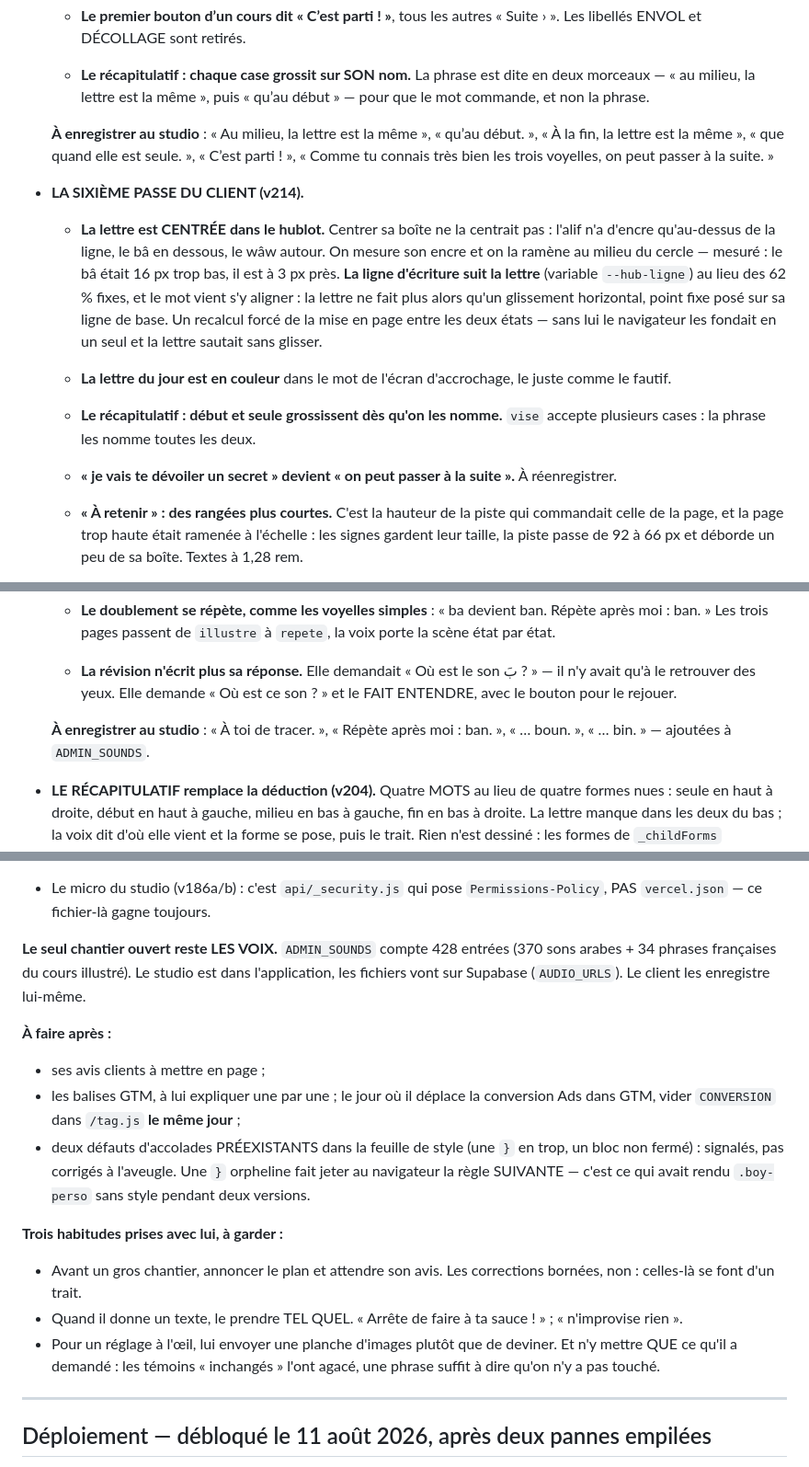
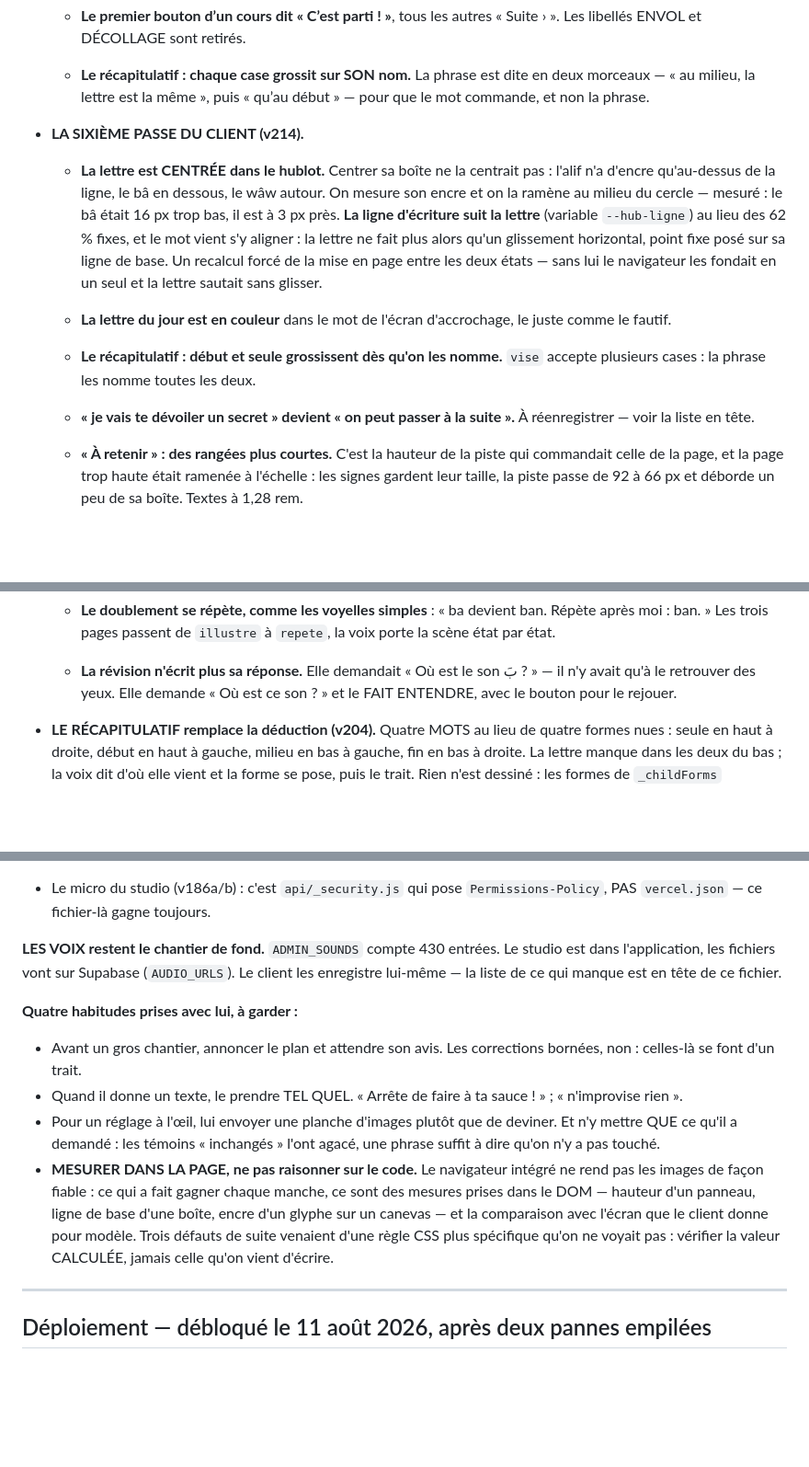
Before and after one commit to abderahman7025/iamlearningarabic, a Markdown page: ETAT.md, 3 parts joined by grey strips. Shown at 92% size. Rendered like a GitHub page; blank space fills up the shorter version.

```diff
--- a/ETAT.md
+++ b/ETAT.md
@@ -134,10 +176,6 @@ place. Commencé par **la leçon des voyelles**, qui sert de patron aux autres.
     en deux morceaux — « au milieu, la lettre est la même », puis « qu’au
     début » — pour que le mot commande, et non la phrase.
 
-  **À enregistrer au studio** : « Au milieu, la lettre est la même »,
-  « qu’au début. », « À la fin, la lettre est la même », « que quand elle est
-  seule. », « C’est parti ! », « Comme tu connais très bien les trois
-  voyelles, on peut passer à la suite. »
 
 - **LA SIXIÈME PASSE DU CLIENT (v214).**
 
@@ -158,7 +196,7 @@ place. Commencé par **la leçon des voyelles**, qui sert de patron aux autres.
     `vise` accepte plusieurs cases : la phrase les nomme toutes les deux.
 
   - **« je vais te dévoiler un secret » devient « on peut passer à la
-    suite ».** À réenregistrer.
+    suite ».** À réenregistrer — voir la liste en tête.
 
   - **« À retenir » : des rangées plus courtes.** C'est la hauteur de la piste
     qui commandait celle de la page, et la page trop haute était ramenée à
@@ -469,8 +503,6 @@ place. Commencé par **la leçon des voyelles**, qui sert de patron aux autres.
     بَ ? » — il n'y avait qu'à le retrouver des yeux. Elle demande « Où est
     ce son ? » et le FAIT ENTENDRE, avec le bouton pour le rejouer.
 
-  **À enregistrer au studio** : « À toi de tracer. », « Répète après moi :
-  ban. », « … boun. », « … bin. » — ajoutées à `ADMIN_SOUNDS`.
 
 - **LE RÉCAPITULATIF remplace la déduction (v204).** Quatre MOTS au lieu de
   quatre formes nues : seule en haut à droite, début en haut à gauche, milieu
@@ -580,21 +612,12 @@ place. Commencé par **la leçon des voyelles**, qui sert de patron aux autres.
 - Le micro du studio (v186a/b) : c'est `api/_security.js` qui pose
   `Permissions-Policy`, PAS `vercel.json` — ce fichier-là gagne toujours.
 
-**Le seul chantier ouvert reste LES VOIX.** `ADMIN_SOUNDS` compte 428 entrées
-(370 sons arabes + 34 phrases françaises du cours illustré). Le studio est
-dans l'application, les fichiers vont sur Supabase (`AUDIO_URLS`). Le client
-les enregistre lui-même.
-
-**À faire après :**
-- ses avis clients à mettre en page ;
-- les balises GTM, à lui expliquer une par une ; le jour où il déplace la
-  conversion Ads dans GTM, vider `CONVERSION` dans `/tag.js` **le même jour** ;
-- deux défauts d'accolades PRÉEXISTANTS dans la feuille de style (une `}` en
-  trop, un bloc non fermé) : signalés, pas corrigés à l'aveugle. Une `}`
-  orpheline fait jeter au navigateur la règle SUIVANTE — c'est ce qui avait
-  rendu `.boy-perso` sans style pendant deux versions.
-
-**Trois habitudes prises avec lui, à garder :**
+**LES VOIX restent le chantier de fond.** `ADMIN_SOUNDS` compte 430 entrées.
+Le studio est dans l'application, les fichiers vont sur Supabase
+(`AUDIO_URLS`). Le client les enregistre lui-même — la liste de ce qui manque
+est en tête de ce fichier.
+
+**Quatre habitudes prises avec lui, à garder :**
 - Avant un gros chantier, annoncer le plan et attendre son avis. Les
   corrections bornées, non : celles-là se font d'un trait.
 - Quand il donne un texte, le prendre TEL QUEL. « Arrête de faire à ta
@@ -602,6 +625,13 @@ les enregistre lui-même.
 - Pour un réglage à l'œil, lui envoyer une planche d'images plutôt que de
   deviner. Et n'y mettre QUE ce qu'il a demandé : les témoins « inchangés »
   l'ont agacé, une phrase suffit à dire qu'on n'y a pas touché.
+- **MESURER DANS LA PAGE, ne pas raisonner sur le code.** Le navigateur
+  intégré ne rend pas les images de façon fiable : ce qui a fait gagner
+  chaque manche, ce sont des mesures prises dans le DOM — hauteur d'un
+  panneau, ligne de base d'une boîte, encre d'un glyphe sur un canevas — et
+  la comparaison avec l'écran que le client donne pour modèle. Trois défauts
+  de suite venaient d'une règle CSS plus spécifique qu'on ne voyait pas :
+  vérifier la valeur CALCULÉE, jamais celle qu'on vient d'écrire.
 
 ---
 
```
Also changed, not shown: other parts of ETAT.md (+49 -11 lines).
